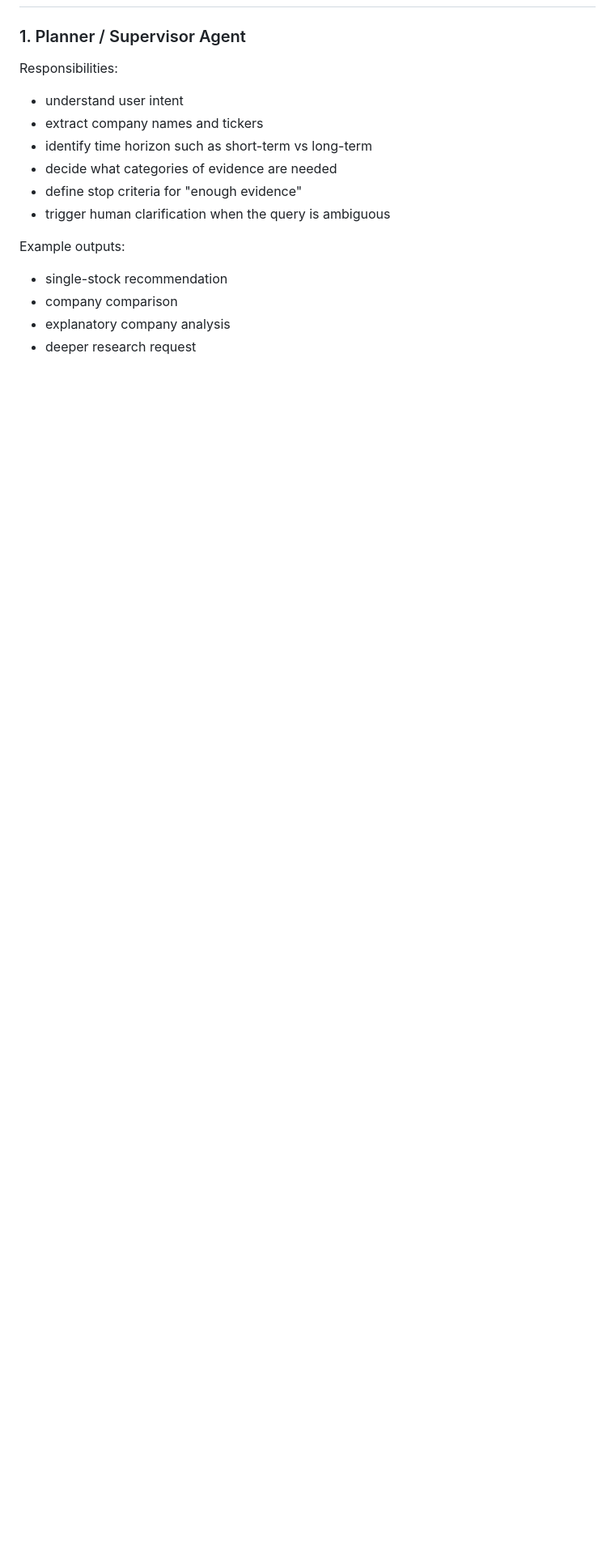
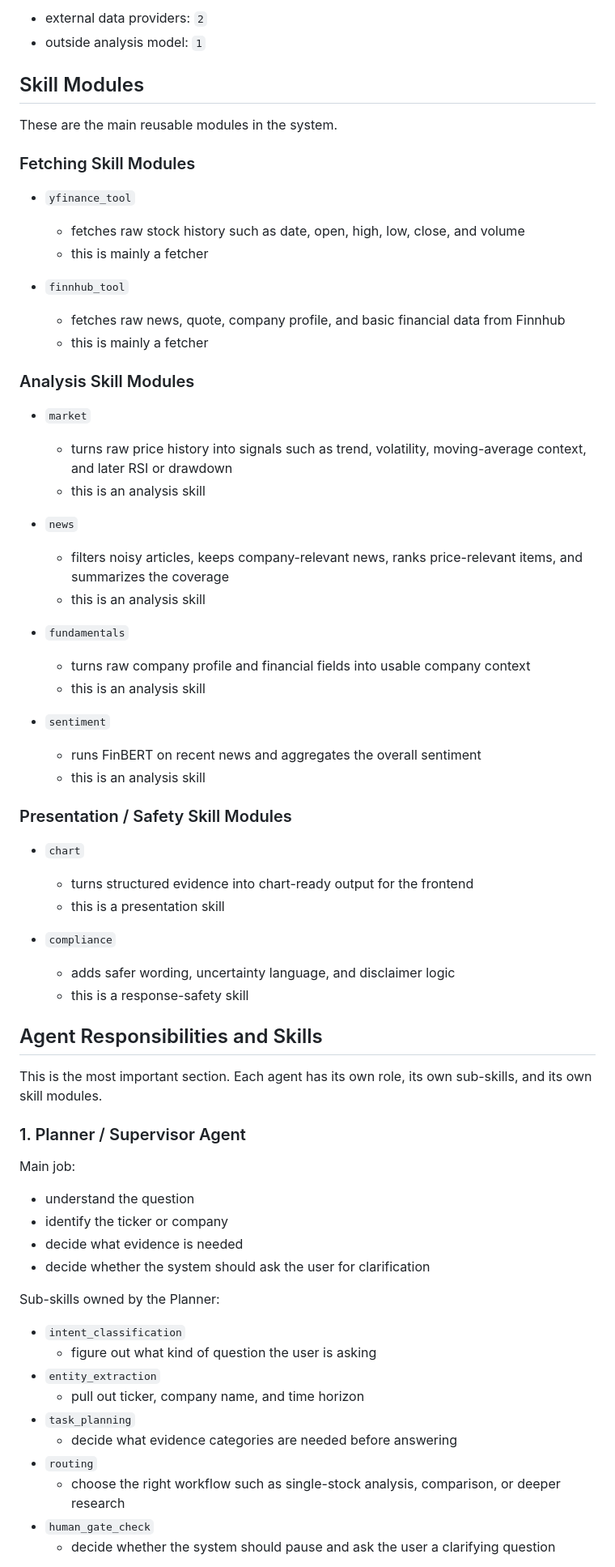
Before and after one commit to elise1210/ieor4576-project3-tradepilot-ai, a Markdown page: README.md, the part around one of its changes. Shown at 81% size. GitHub-like rendering; blank space fills up the shorter version.

```diff
--- a/README.md
+++ b/README.md
@@ -58,19 +79,71 @@ This makes the system easier to extend, debug, and explain in a course setting.
+- external data providers: `2`
+- outside analysis model: `1`
+
+## Skill Modules
+
+These are the main reusable modules in the system.
+
+### Fetching Skill Modules
+
+- `yfinance_tool`
+  - fetches raw stock history such as date, open, high, low, close, and volume
+  - this is mainly a fetcher
+
+- `finnhub_tool`
+  - fetches raw news, quote, company profile, and basic financial data from Finnhub
+  - this is mainly a fetcher
+
+### Analysis Skill Modules
+
+- `market`
+  - turns raw price history into signals such as trend, volatility, moving-average context, and later RSI or drawdown
+  - this is an analysis skill
+
+- `news`
+  - filters noisy articles, keeps company-relevant news, ranks price-relevant items, and summarizes the coverage
+  - this is an analysis skill
+
+- `fundamentals`
+  - turns raw company profile and financial fields into usable company context
+  - this is an analysis skill
+
+- `sentiment`
+  - runs FinBERT on recent news and aggregates the overall sentiment
+  - this is an analysis skill
+
+### Presentation / Safety Skill Modules
+
+- `chart`
+  - turns structured evidence into chart-ready output for the frontend
+  - this is a presentation skill
+
+- `compliance`
+  - adds safer wording, uncertainty language, and disclaimer logic
+  - this is a response-safety skill
+
+## Agent Responsibilities and Skills
+
+This is the most important section. Each agent has its own role, its own sub-skills, and its own skill modules.
 
 ### 1. Planner / Supervisor Agent
 
-Responsibilities:
+Main job:
 
-- understand user intent
-- extract company names and tickers
-- identify time horizon such as short-term vs long-term
-- decide what categories of evidence are needed
-- define stop criteria for "enough evidence"
-- trigger human clarification when the query is ambiguous
+- understand the question
+- identify the ticker or company
+- decide what evidence is needed
+- decide whether the system should ask the user for clarification
 
-Example outputs:
+Sub-skills owned by the Planner:
 
-- single-stock recommendation
-- company comparison
-- explanatory company analysis
-- deeper research request
+- `intent_classification`
+  - figure out what kind of question the user is asking
+- `entity_extraction`
+  - pull out ticker, company name, and time horizon
+- `task_planning`
+  - decide what evidence categories are needed before answering
+- `routing`
+  - choose the right workflow such as single-stock analysis, comparison, or deeper research
+- `human_gate_check`
+  - decide whether the system should pause and ask the user a clarifying question
 
```
Also changed, not shown: other parts of README.md (+292 -237 lines).
